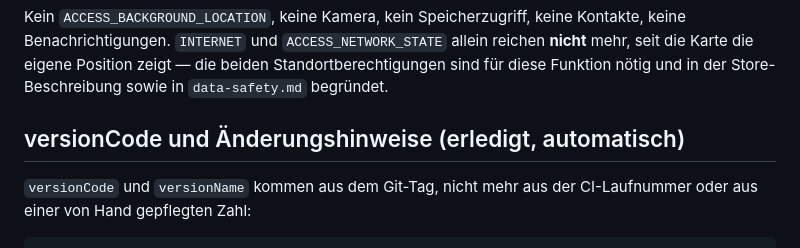
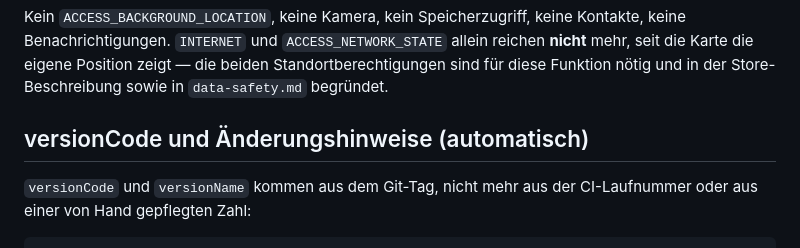
Before and after one commit to dorfentwicklungskreis-roessing/app, a Markdown page: store/README.md, the part around the change. Rendered like a GitHub page.

Commit message:
docs(store): Überschrift zur versionCode-Automatik glätten
Co-Authored-By: Claude Opus 4.8 <noreply@anthropic.com>
Claude-Session: https://claude.ai/code/session_01QNMPpX5cFmWxaMHLHU3aca

```diff
--- a/store/README.md
+++ b/store/README.md
@@ -69,7 +69,7 @@ allein reichen **nicht** mehr, seit die Karte die eigene Position zeigt — die
 beiden Standortberechtigungen sind für diese Funktion nötig und in der
 Store-Beschreibung sowie in `data-safety.md` begründet.
 
-## versionCode und Änderungshinweise (erledigt, automatisch)
+## versionCode und Änderungshinweise (automatisch)
 
 `versionCode` und `versionName` kommen aus dem Git-Tag, nicht mehr aus der
 CI-Laufnummer oder aus einer von Hand gepflegten Zahl:
```
